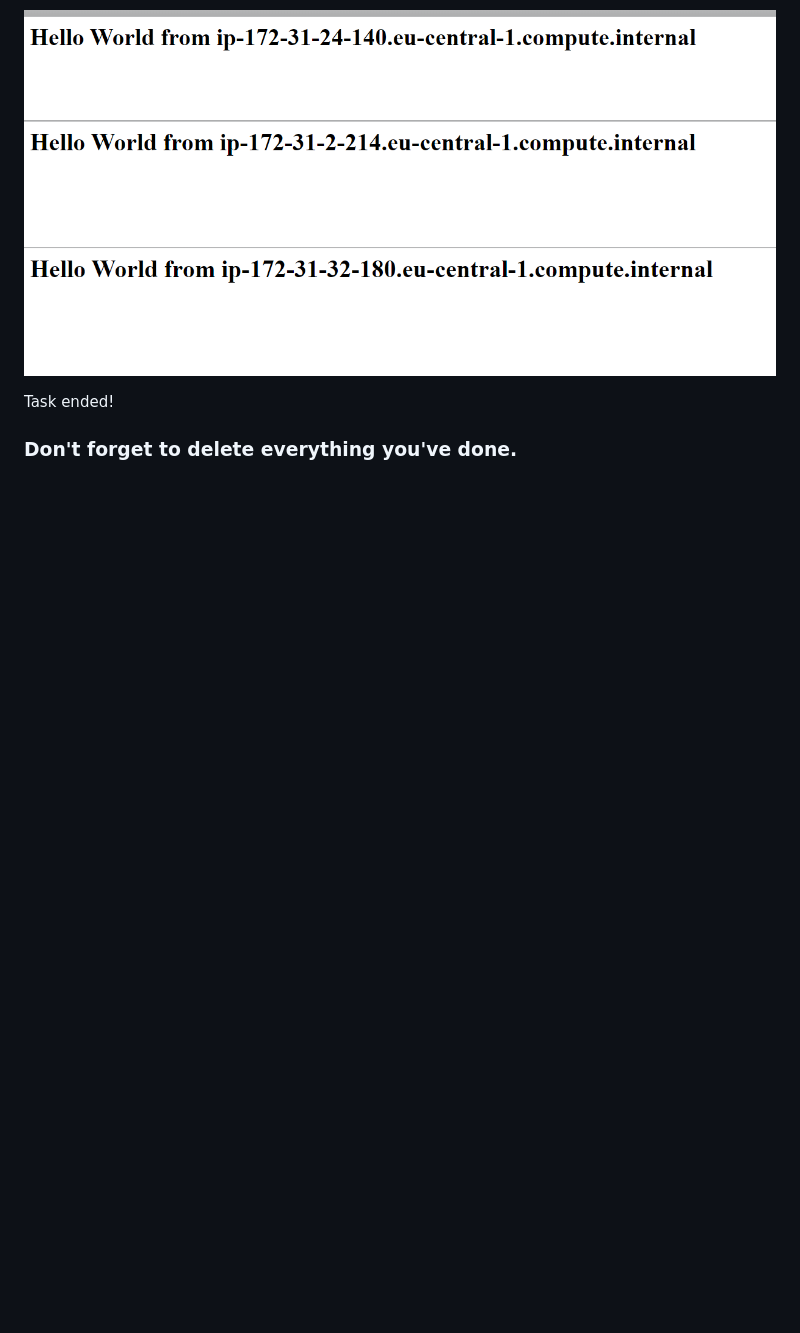
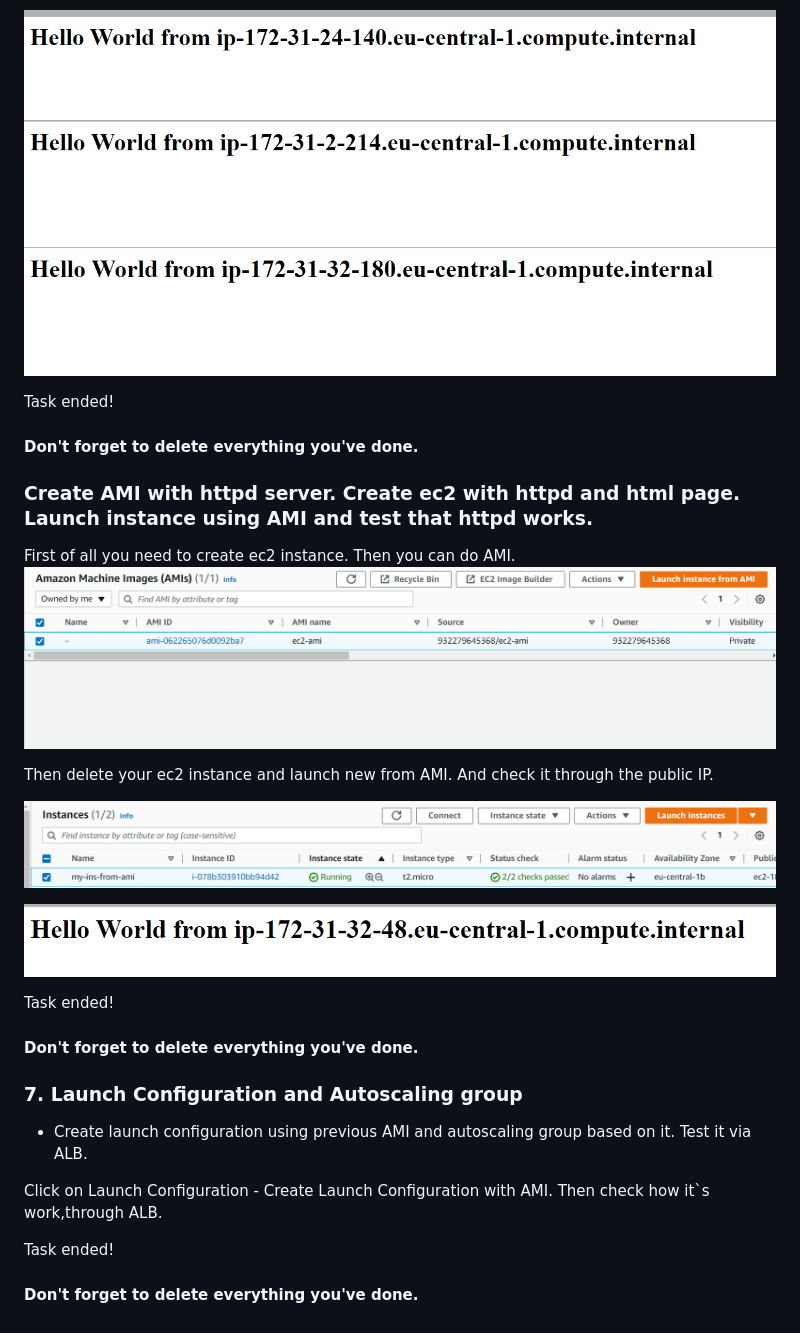
Before and after one commit to PashaSmurf/aws-developer-iba-course, a Markdown page: ec2/ec2-practise-task.md, the part around the change. GitHub-like rendering; pictures changed too: ec2/assets/ami-check.png (added), ec2/assets/ami.png (added), ec2/assets/ec2-ami.png (added); blank space fills up the shorter version.

Commit message:
Ended task with Launch Config,AMI,ASG

```diff
--- a/ec2/ec2-practise-task.md
+++ b/ec2/ec2-practise-task.md
@@ -158,4 +158,31 @@ Since I have three instances, when checking through the ALB, I will receive 3 di
 
 Task ended!
 
-### Don't forget to delete everything you've done.
+#### Don't forget to delete everything you've done.
+
+### Create AMI with httpd server. Create ec2 with httpd and html page. Launch instance using AMI and test that httpd works.
+
+First of all you need to create ec2 instance. Then you can do AMI.
+![](assets/ami.png)
+
+Then delete your ec2 instance and launch new from AMI. And check it through the public IP.
+
+![](assets/ec2-ami.png)
+
+![](assets/ami-check.png)
+
+Task ended!
+
+#### Don't forget to delete everything you've done.
+
+### 7. Launch Configuration and Autoscaling group
+
+- Create launch configuration using previous AMI and autoscaling group based on it.
+  Test it via ALB.
+
+Click on Launch Configuration - Create Launch Configuration with AMI.
+Then check how it`s work,through ALB.
+
+Task ended!
+
+#### Don't forget to delete everything you've done.
```
